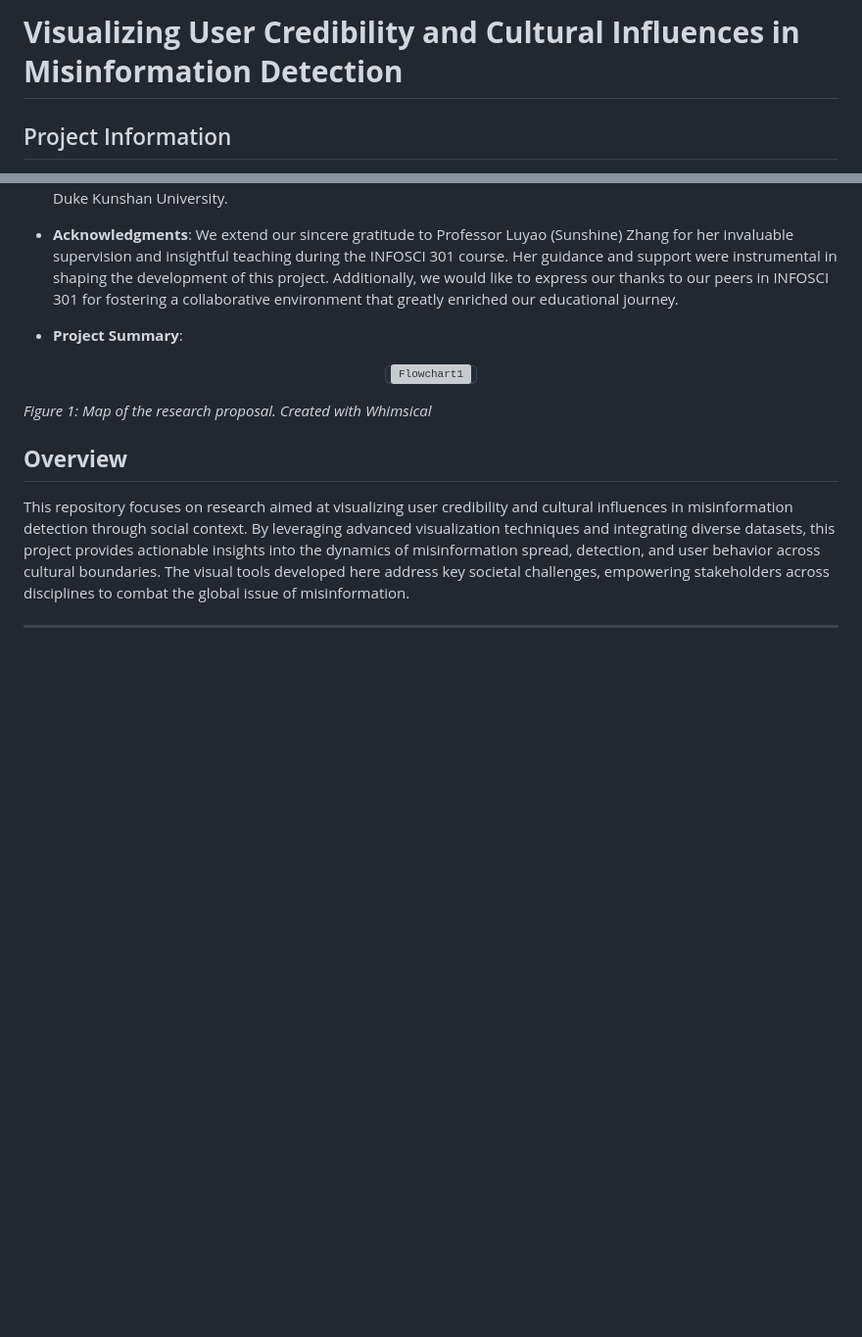
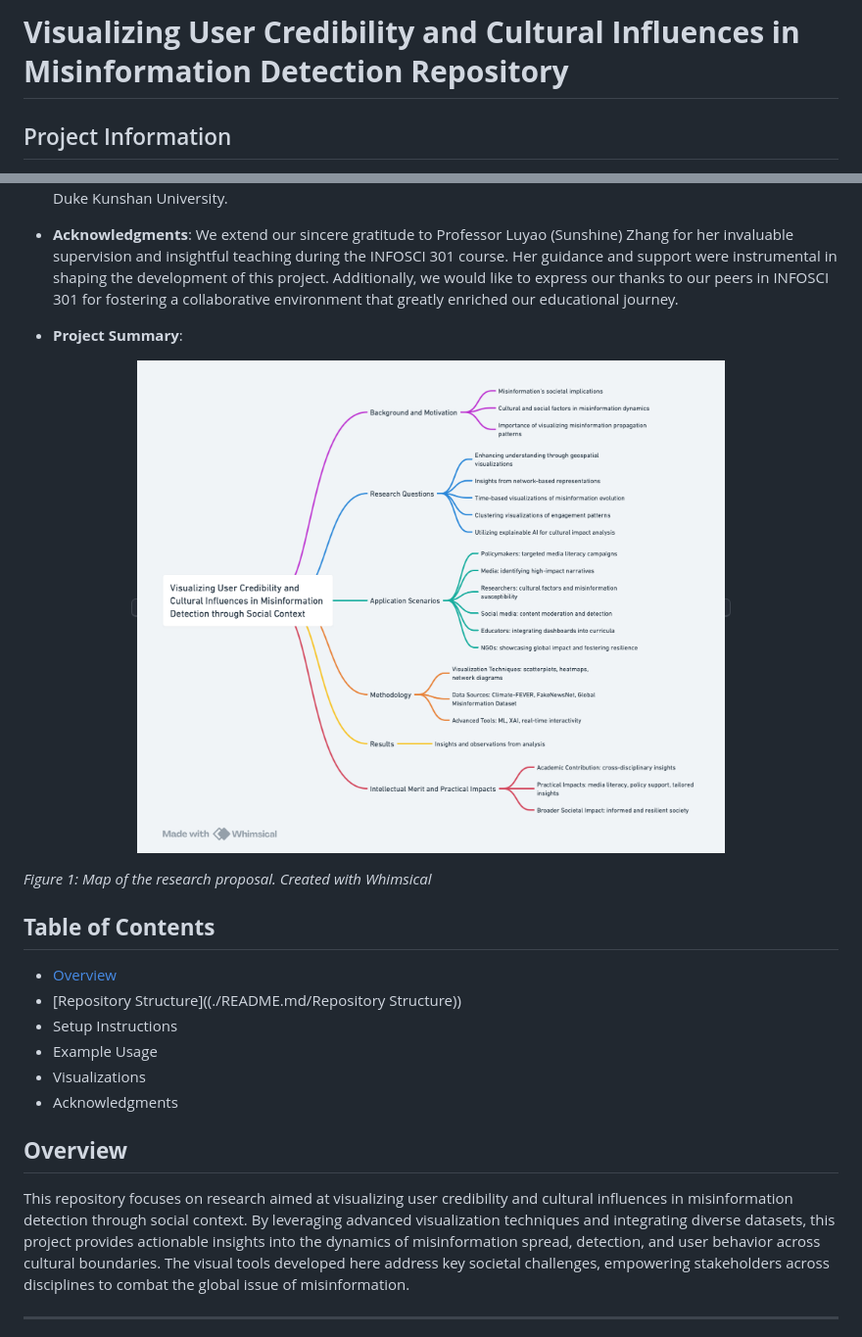
Before and after one commit to AidaCPL/INFOSCI301_Final_Project, a Markdown page: README.md, 2 parts joined by grey strips. Shown: that part at 98% size. Drawn GitHub-style; pictures changed too: mindmap.png (added); blank space fills up the shorter version; grey boxes are pictures that could not be loaded.

```diff
--- a/README.md
+++ b/README.md
@@ -1,4 +1,4 @@
-# **Visualizing User Credibility and Cultural Influences in Misinformation Detection**
+# **Visualizing User Credibility and Cultural Influences in Misinformation Detection Repository**
 
 ## Project Information
 
@@ -13,11 +13,20 @@
 - **Project Summary**:
 <p align="center">
   <kbd>
-    <img src="" alt="Flowchart1" width="600"/>
+    <img src="mindmap.png" alt="Flowchart1" width="600"/>
   </kbd>
 </p>
 
 *Figure 1: Map of the research proposal. Created with Whimsical*
+
+## **Table of Contents**
+* [Overview](./README.md/Overview)
+* [Repository Structure]((./README.md/Repository Structure))
+* Setup Instructions
+* Example Usage
+* Visualizations
+* Acknowledgments
+
 
 ## **Overview**
 
```
Also changed, not shown: 1 other file.
